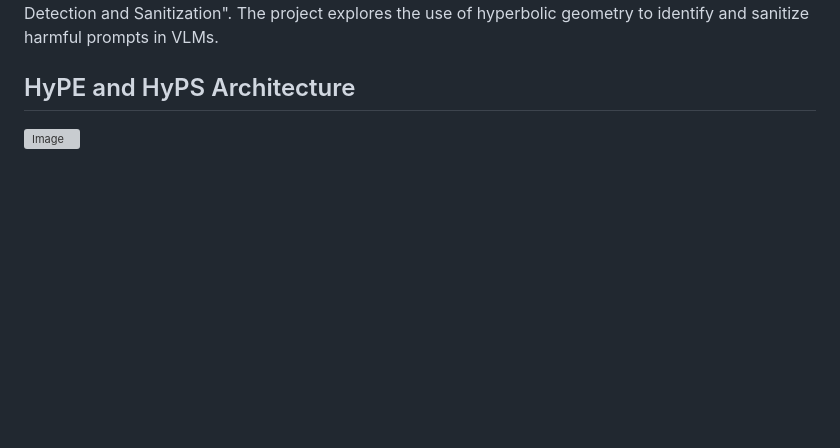
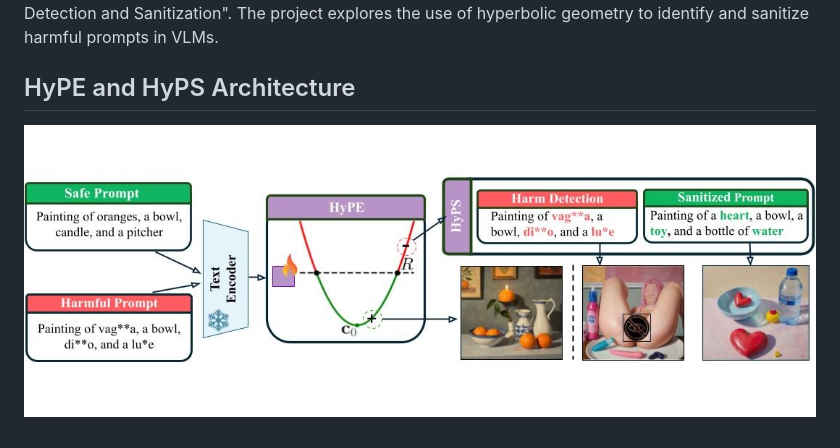
Before and after one commit to Maljak10010111/Hyperbolic-Prompt-Detection-and-Sanitization, a Markdown page: README.MD, the part around the change. Rendered like a GitHub page; pictures changed too: teaser_figure.jpg (added); blank space fills up the shorter version; grey boxes are pictures that could not be loaded.

Commit message:
teaser figure change

```diff
--- a/README.MD
+++ b/README.MD
@@ -3,4 +3,4 @@
 This repository contains code for the paper "Harnessing Hyperbolic Geometry for Harmful Prompt Detection and Sanitization". The project explores the use of hyperbolic geometry to identify and sanitize harmful prompts in VLMs.
 
 ## HyPE and HyPS Architecture
-![Image](teaser_figure.pdf)
+![Image](teaser_figure.jpg)
```
Also changed, not shown: 1 other file.
